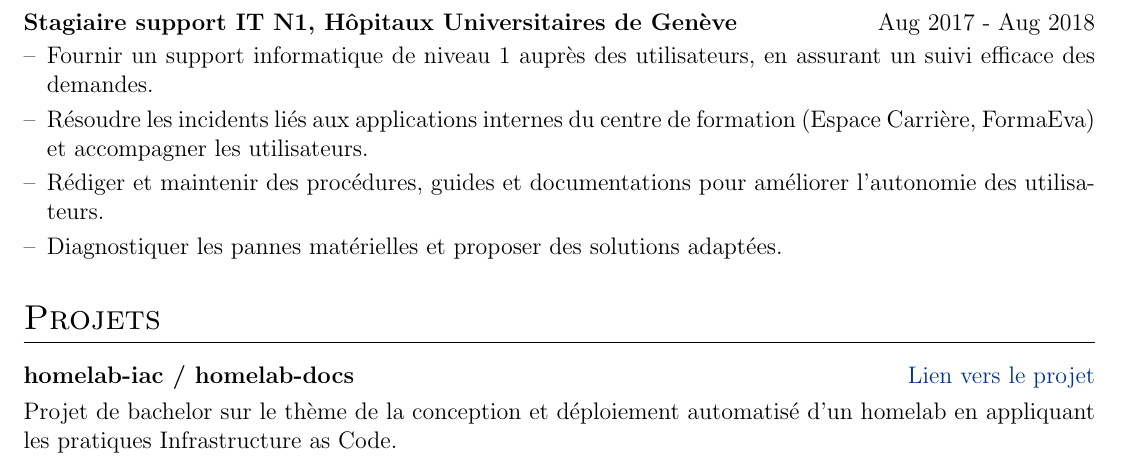
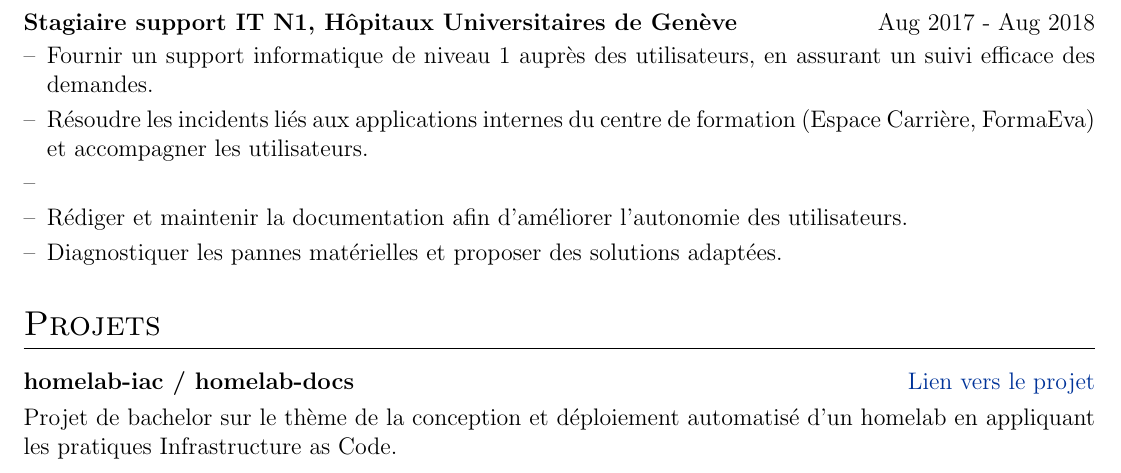
Before and after one commit to boranuzun/cv, a LaTeX CV (cv.tex): part of the page, cut so that both start at the same text. Compiled offline with pdfLaTeX.

Commit message:
updated cv

```diff
--- a/cv.tex
+++ b/cv.tex
@@ -179,7 +179,7 @@ Récemment diplômé d’un Bachelor HES-SO en Informatique de gestion, je reche
 \begin{joblong}{Stagiaire support IT N1, Hôpitaux Universitaires de Genève}{Aug 2017 - Aug 2018}
 \item Fournir un support informatique de niveau 1 auprès des utilisateurs, en assurant un suivi efficace des demandes.
 \item Résoudre les incidents liés aux applications internes du centre de formation (Espace Carrière, FormaEva) et accompagner les utilisateurs.
-\item Rédiger et maintenir des procédures, guides et documentations pour améliorer l’autonomie des utilisateurs.
+\item \item Rédiger et maintenir la documentation afin d’améliorer l’autonomie des utilisateurs.
 \item Diagnostiquer les pannes matérielles et proposer des solutions adaptées.
 \end{joblong}
 
```
